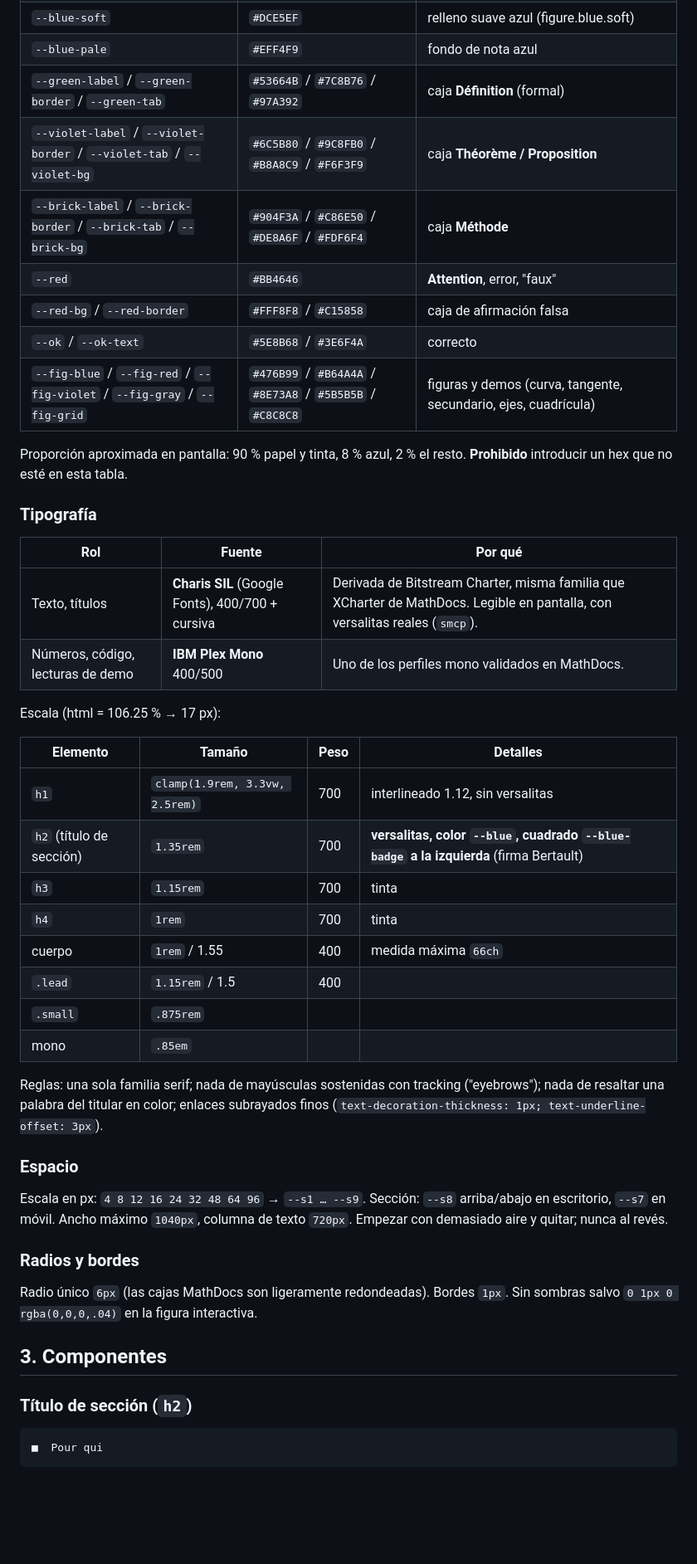
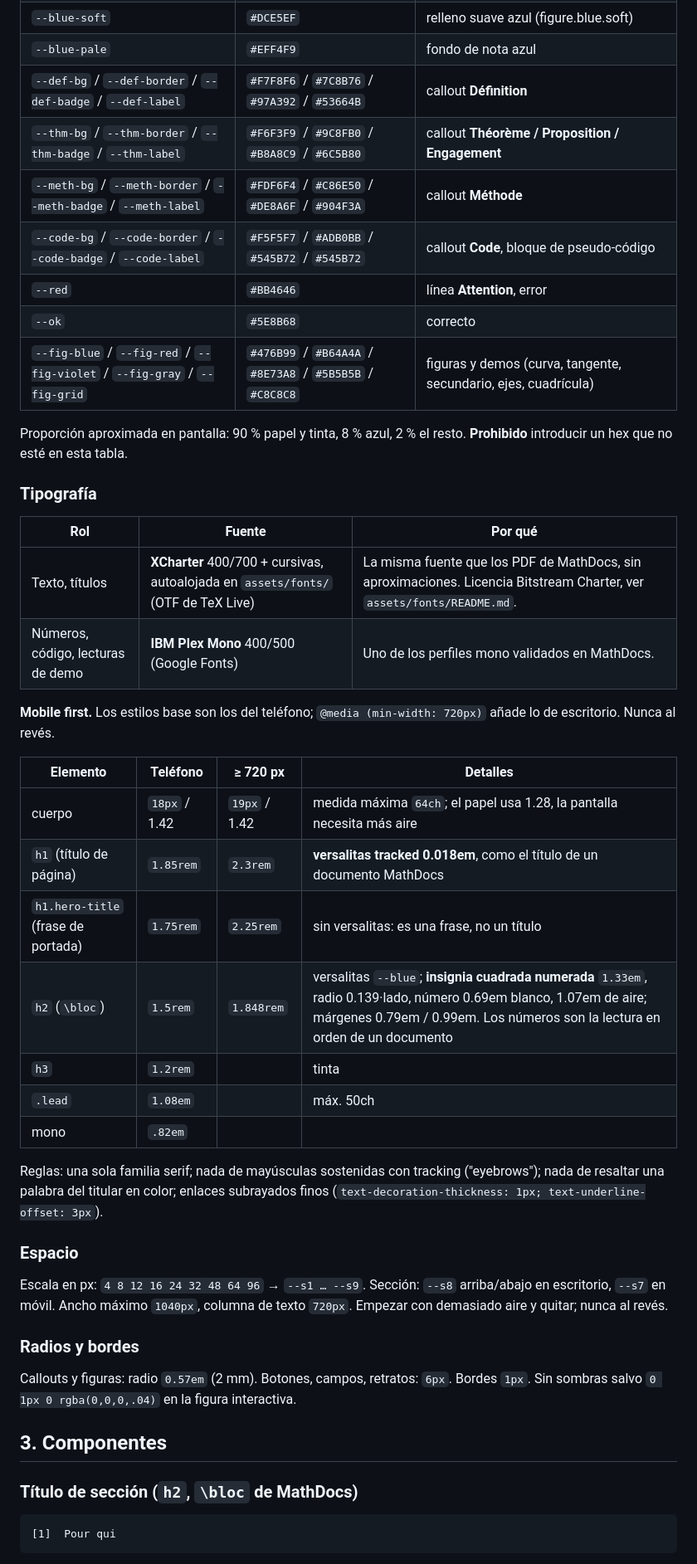
Before and after one commit to TomasDelon/TomasDelon.github.io, a Markdown page: docs/design/DESIGN_SYSTEM.md, the part around one of its changes. Shown at 83% size. Drawn GitHub-style; blank space fills up the shorter version.

Commit message:
Docs : el sistema de diseño refleja XCharter, mobile first y los callouts exactos
Claude-Session: https://claude.ai/code/session_019s4UmYs5cUJQ4HwsUjoMA6

````diff
--- a/docs/design/DESIGN_SYSTEM.md
+++ b/docs/design/DESIGN_SYSTEM.md
@@ -43,12 +43,12 @@ Todos viven en `:root` de `assets/styles.css`. Los valores vienen de
 | `--blue-badge` | `#758FB2` | cuadrado de sección |
 | `--blue-soft` | `#DCE5EF` | relleno suave azul (figure.blue.soft) |
 | `--blue-pale` | `#EFF4F9` | fondo de nota azul |
-| `--green-label` / `--green-border` / `--green-tab` | `#53664B` / `#7C8B76` / `#97A392` | caja **Définition** (formal) |
-| `--violet-label` / `--violet-border` / `--violet-tab` / `--violet-bg` | `#6C5B80` / `#9C8FB0` / `#B8A8C9` / `#F6F3F9` | caja **Théorème / Proposition** |
-| `--brick-label` / `--brick-border` / `--brick-tab` / `--brick-bg` | `#904F3A` / `#C86E50` / `#DE8A6F` / `#FDF6F4` | caja **Méthode** |
-| `--red` | `#BB4646` | **Attention**, error, "faux" |
-| `--red-bg` / `--red-border` | `#FFF8F8` / `#C15858` | caja de afirmación falsa |
-| `--ok` / `--ok-text` | `#5E8B68` / `#3E6F4A` | correcto |
+| `--def-bg` / `--def-border` / `--def-badge` / `--def-label` | `#F7F8F6` / `#7C8B76` / `#97A392` / `#53664B` | callout **Définition** |
+| `--thm-bg` / `--thm-border` / `--thm-badge` / `--thm-label` | `#F6F3F9` / `#9C8FB0` / `#B8A8C9` / `#6C5B80` | callout **Théorème / Proposition / Engagement** |
+| `--meth-bg` / `--meth-border` / `--meth-badge` / `--meth-label` | `#FDF6F4` / `#C86E50` / `#DE8A6F` / `#904F3A` | callout **Méthode** |
+| `--code-bg` / `--code-border` / `--code-badge` / `--code-label` | `#F5F5F7` / `#ADB0BB` / `#545B72` / `#545B72` | callout **Code**, bloque de pseudo-código |
+| `--red` | `#BB4646` | línea **Attention**, error |
+| `--ok` | `#5E8B68` | correcto |
 | `--fig-blue` / `--fig-red` / `--fig-violet` / `--fig-gray` / `--fig-grid` | `#476B99` / `#B64A4A` / `#8E73A8` / `#5B5B5B` / `#C8C8C8` | figuras y demos (curva, tangente, secundario, ejes, cuadrícula) |
 
 Proporción aproximada en pantalla: 90 % papel y tinta, 8 % azul, 2 % el resto.
@@ -58,21 +58,20 @@ Proporción aproximada en pantalla: 90 % papel y tinta, 8 % azul, 2 % el resto.
 
 | Rol | Fuente | Por qué |
 |---|---|---|
-| Texto, títulos | **Charis SIL** (Google Fonts), 400/700 + cursiva | Derivada de Bitstream Charter, misma familia que XCharter de MathDocs. Legible en pantalla, con versalitas reales (`smcp`). |
-| Números, código, lecturas de demo | **IBM Plex Mono** 400/500 | Uno de los perfiles mono validados en MathDocs. |
+| Texto, títulos | **XCharter** 400/700 + cursivas, autoalojada en `assets/fonts/` (OTF de TeX Live) | La misma fuente que los PDF de MathDocs, sin aproximaciones. Licencia Bitstream Charter, ver `assets/fonts/README.md`. |
+| Números, código, lecturas de demo | **IBM Plex Mono** 400/500 (Google Fonts) | Uno de los perfiles mono validados en MathDocs. |
 
-Escala (html = 106.25 % → 17 px):
+**Mobile first.** Los estilos base son los del teléfono; `@media (min-width: 720px)` añade lo de escritorio. Nunca al revés.
 
-| Elemento | Tamaño | Peso | Detalles |
+| Elemento | Teléfono | ≥ 720 px | Detalles |
 |---|---|---|---|
-| `h1` | `clamp(1.9rem, 3.3vw, 2.5rem)` | 700 | interlineado 1.12, sin versalitas |
-| `h2` (título de sección) | `1.35rem` | 700 | **versalitas, color `--blue`, cuadrado `--blue-badge` a la izquierda** (firma Bertault) |
-| `h3` | `1.15rem` | 700 | tinta |
-| `h4` | `1rem` | 700 | tinta |
-| cuerpo | `1rem` / 1.55 | 400 | medida máxima `66ch` |
-| `.lead` | `1.15rem` / 1.5 | 400 | |
-| `.small` | `.875rem` | | |
-| mono | `.85em` | | |
+| cuerpo | `18px` / 1.42 | `19px` / 1.42 | medida máxima `64ch`; el papel usa 1.28, la pantalla necesita más aire |
+| `h1` (título de página) | `1.85rem` | `2.3rem` | **versalitas tracked 0.018em**, como el título de un documento MathDocs |
+| `h1.hero-title` (frase de portada) | `1.75rem` | `2.25rem` | sin versalitas: es una frase, no un título |
+| `h2` (`\bloc`) | `1.5rem` | `1.848rem` | versalitas `--blue`; **insignia cuadrada numerada** `1.33em`, radio 0.139·lado, número 0.69em blanco, 1.07em de aire; márgenes 0.79em / 0.99em. Los números son la lectura en orden de un documento |
+| `h3` | `1.2rem` | | tinta |
+| `.lead` | `1.08em` | | máx. 50ch |
+| mono | `.82em` | | |
 
 Reglas: una sola familia serif; nada de mayúsculas sostenidas con tracking ("eyebrows");
 nada de resaltar una palabra del titular en color; enlaces subrayados finos
@@ -86,13 +85,13 @@ columna de texto `720px`. Empezar con demasiado aire y quitar; nunca al revés.
 
 ### Radios y bordes
 
-Radio único `6px` (las cajas MathDocs son ligeramente redondeadas). Bordes `1px`.
+Callouts y figuras: radio `0.57em` (2 mm). Botones, campos, retratos: `6px`. Bordes `1px`.
 Sin sombras salvo `0 1px 0 rgba(0,0,0,.04)` en la figura interactiva.
 
 ## 3. Componentes
 
-### Título de sección (`h2`)
+### Título de sección (`h2`, `\bloc` de MathDocs)
 
 ```
-■  Pour qui
+[1]  Pour qui
 ```
````
Also changed, not shown: other parts of docs/design/DESIGN_SYSTEM.md (+33 -13 lines).
